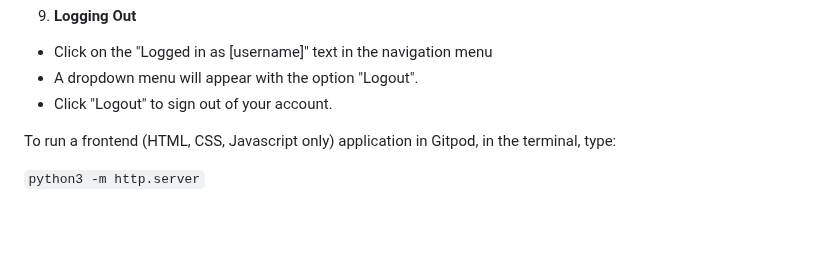
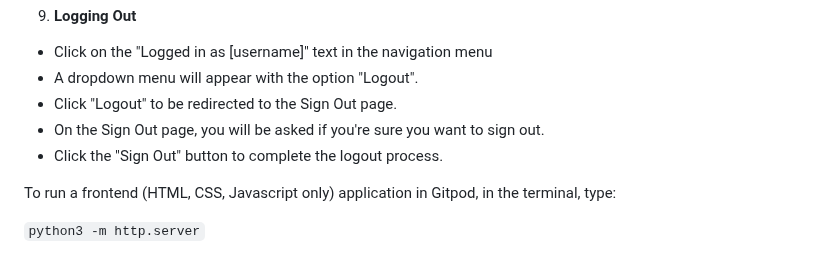
Before and after one commit to Taybe2/community-booker, a Markdown page: README.md, the part around the change. GitHub-like rendering; blank space fills up the shorter version.

Commit message:
Complete Usage Guide section in README

```diff
--- a/README.md
+++ b/README.md
@@ -103,7 +103,9 @@ This guide provides step-by-step instructions on how to use the Community Booker
   9. #### Logging Out
   - Click on the "Logged in as [username]" text in the navigation menu
   - A dropdown menu will appear with the option "Logout".
-  - Click "Logout" to sign out of your account.
+  - Click "Logout" to be redirected to the Sign Out page.
+  - On the Sign Out page, you will be asked if you're sure you want to sign out.
+  - Click the "Sign Out" button to complete the logout process.
 
 To run a frontend (HTML, CSS, Javascript only) application in Gitpod, in the terminal, type:
 
```
